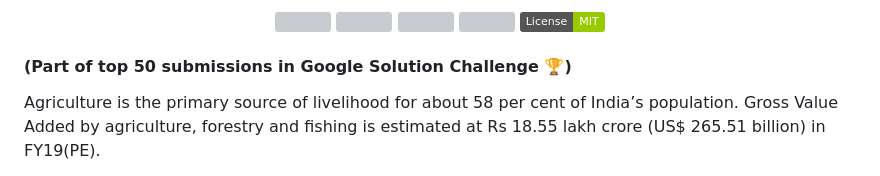
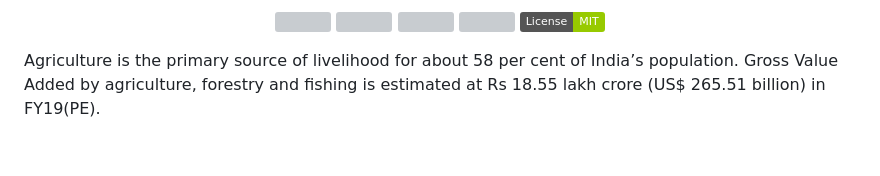
Before and after one commit to Dantusaikamal/FossHack-Farmx, a Markdown page: README.md, the part around the change. Drawn GitHub-style; badges without logos; blank space fills up the shorter version; grey boxes are pictures that could not be loaded.

```diff
--- a/README.md
+++ b/README.md
@@ -13,8 +13,6 @@
   <img src="https://img.shields.io/github/issues-pr/Dantusaikamal/FossHack-Farmx">
   <img src="https://img.shields.io/badge/License-MIT-green.svg">
 </p>
-
-  #### (Part of top 50 submissions in Google Solution Challenge :trophy:)
 
 Agriculture is the primary source of livelihood for about 58 per cent of India’s population. Gross Value Added by agriculture, forestry and fishing is estimated at Rs 18.55 lakh crore (US$ 265.51 billion) in FY19(PE).
 
```
